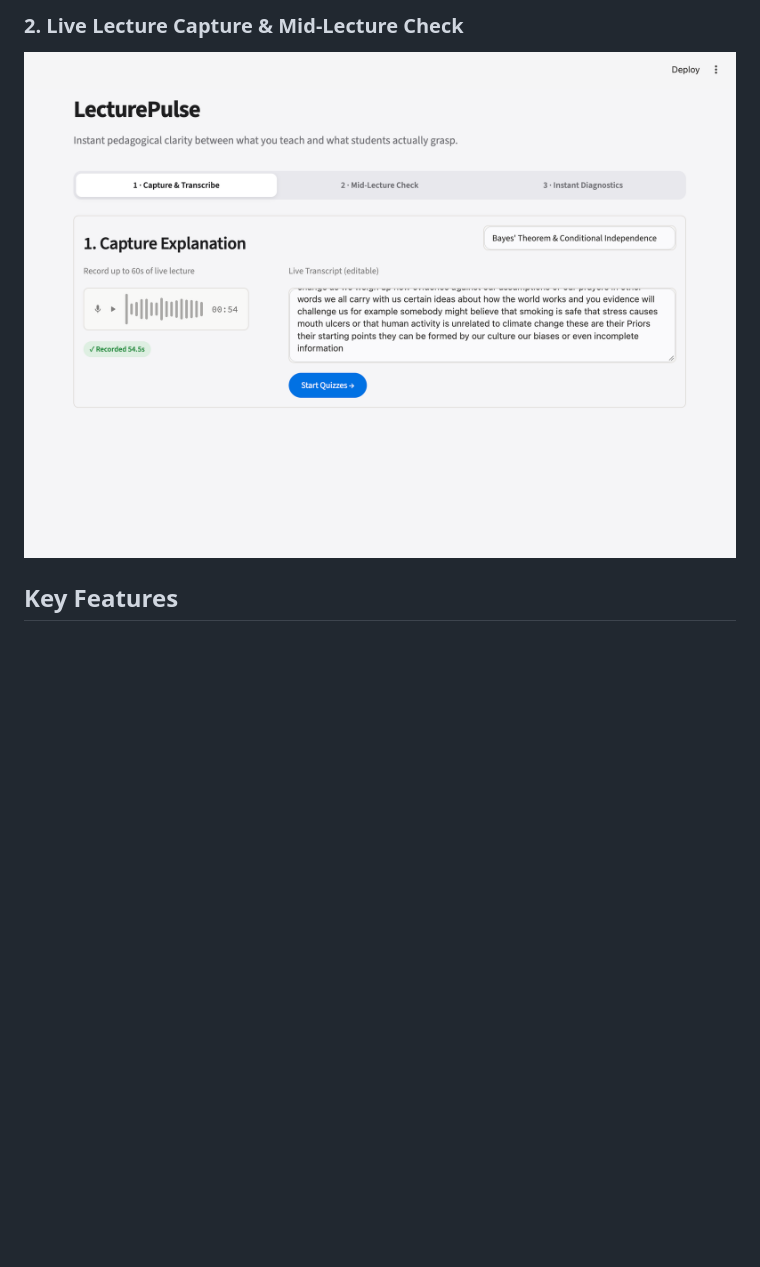
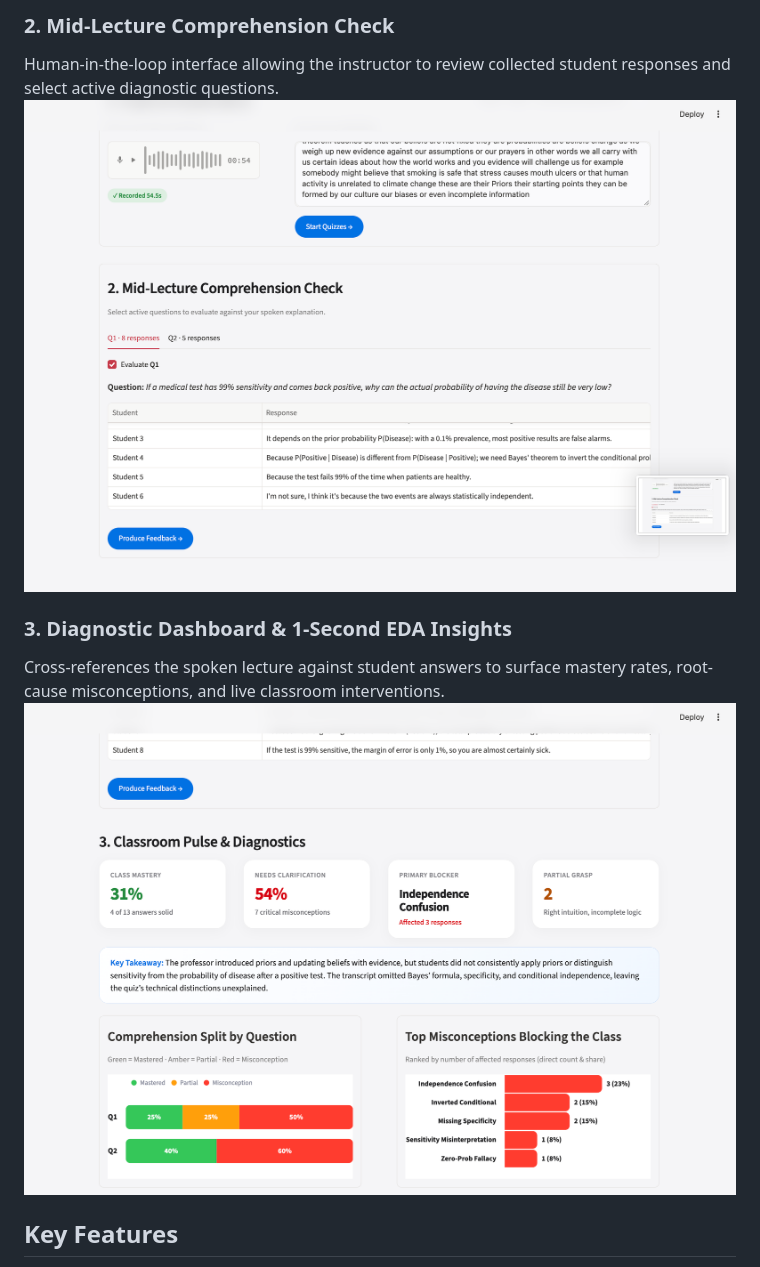
Before and after one commit to SufienSadgal/Real-Time-Classroom-Analytics, a Markdown page: README.md, the part around one of its changes. Rendered like a GitHub page; pictures changed too: assets/diagnostic.png (added), assets/quiz.png (added); blank space fills up the shorter version.

Commit message:
Docs: add recording, quiz, and diagnostic screenshots to README

```diff
--- a/README.md
+++ b/README.md
@@ -9,6 +10,11 @@
 
-### 2. Live Lecture Capture & Mid-Lecture Check
-![Lecture Capture and Quiz Flow](assets/overview.png)
+### 2. Mid-Lecture Comprehension Check
+Human-in-the-loop interface allowing the instructor to review collected student responses and select active diagnostic questions.
+![Mid-Lecture Quiz Evaluation](assets/quiz.png)
+
+### 3. Diagnostic Dashboard & 1-Second EDA Insights
+Cross-references the spoken lecture against student answers to surface mastery rates, root-cause misconceptions, and live classroom interventions.
+![Diagnostic EDA Dashboard](assets/diagnostic.png)
 
 ## Key Features
 - **Live Speech-to-Text Capture:** Records up to 60 seconds of a lecture segment and transcribes it automatically.
```
Also changed, not shown: other parts of README.md (+4 -3 lines), assets/recording.png (added).
